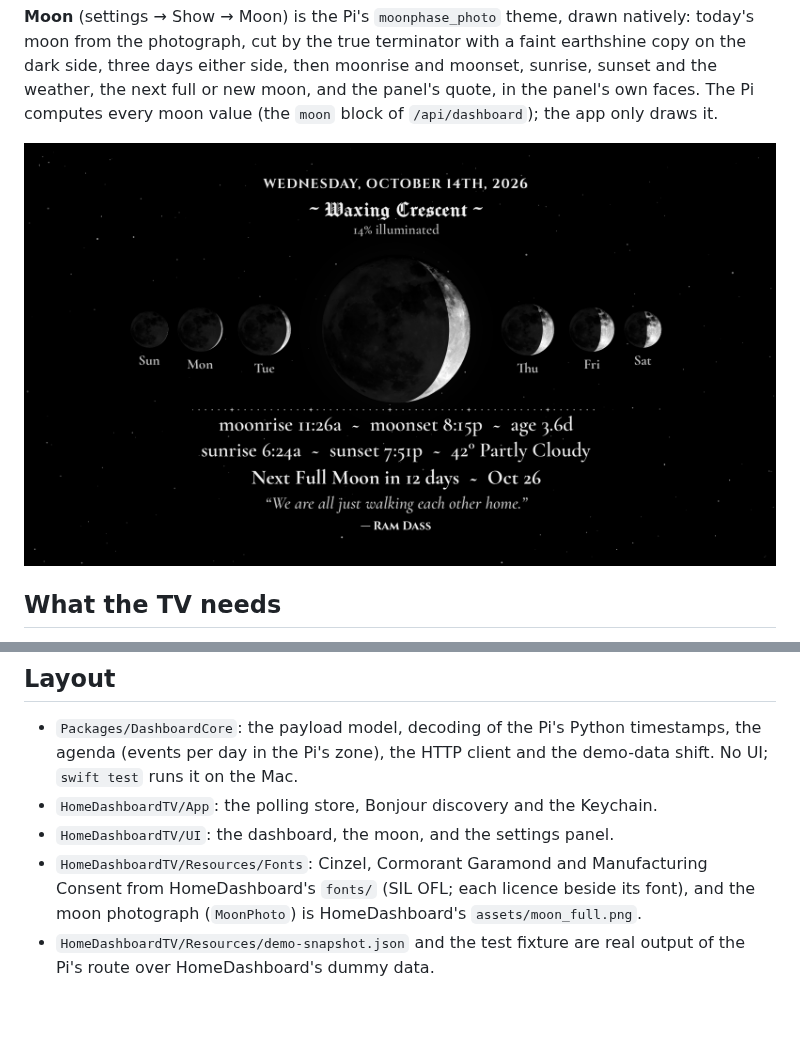
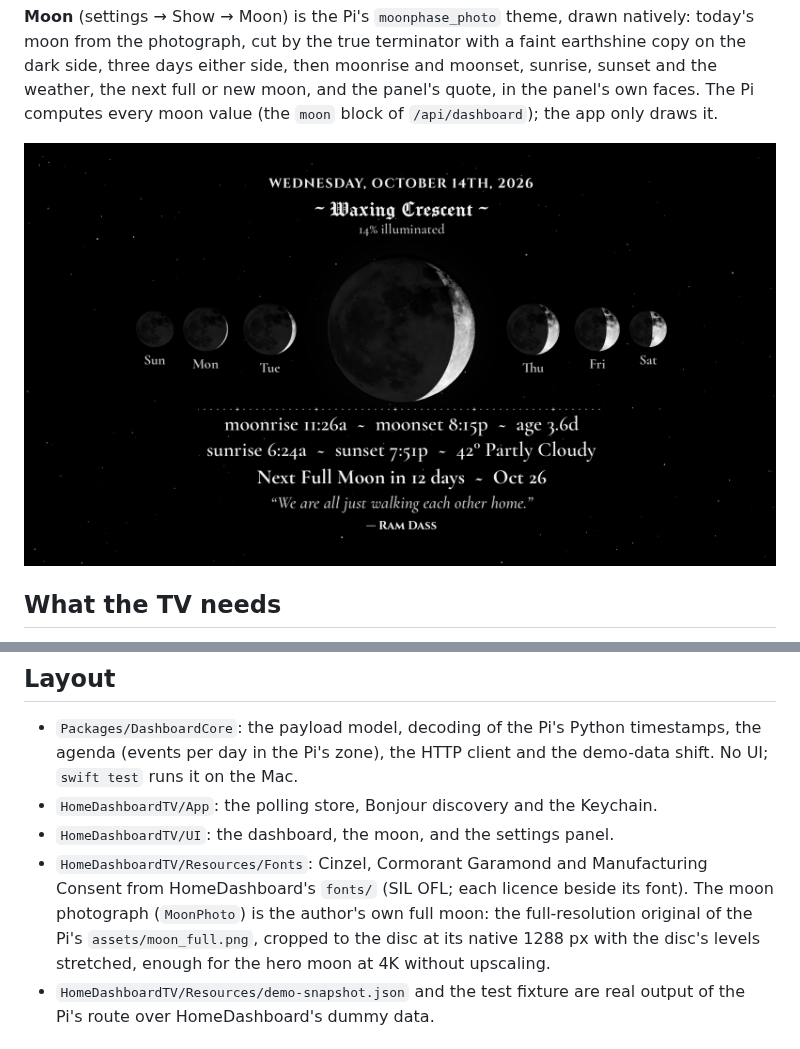
Before and after one commit to gkoch02/HomeDashboardTV, a Markdown page: README.md, 2 parts joined by grey strips. Drawn GitHub-style; pictures changed too: docs/moon.png; blank space fills up the shorter version.

Commit message:
Moon layout: use the full-resolution original moon photograph
The author's own photo, of which the Pi's 512 px moon_full.png is a
copy, cropped to the disc at its native 1288 px and levels-stretched
over the disc. The hero moon is about 860 px across at 4K, so it is now
drawn from more pixels than it shows instead of upscaled 1.7x.

Co-Authored-By: Claude Opus 5.5 <noreply@anthropic.com>

```diff
--- a/README.md
+++ b/README.md
@@ -50,8 +50,10 @@ with no Pi at all. Click anywhere on the dashboard to come back to settings; Men
 - `HomeDashboardTV/App`: the polling store, Bonjour discovery and the Keychain.
 - `HomeDashboardTV/UI`: the dashboard, the moon, and the settings panel.
 - `HomeDashboardTV/Resources/Fonts`: Cinzel, Cormorant Garamond and Manufacturing Consent
-  from HomeDashboard's `fonts/` (SIL OFL; each licence beside its font), and the moon
-  photograph (`MoonPhoto`) is HomeDashboard's `assets/moon_full.png`.
+  from HomeDashboard's `fonts/` (SIL OFL; each licence beside its font). The moon
+  photograph (`MoonPhoto`) is the author's own full moon: the full-resolution original of
+  the Pi's `assets/moon_full.png`, cropped to the disc at its native 1288 px with the
+  disc's levels stretched, enough for the hero moon at 4K without upscaling.
 - `HomeDashboardTV/Resources/demo-snapshot.json` and the test fixture are real output of the
   Pi's route over HomeDashboard's dummy data.
 
```
Also changed, not shown: 3 other files.
